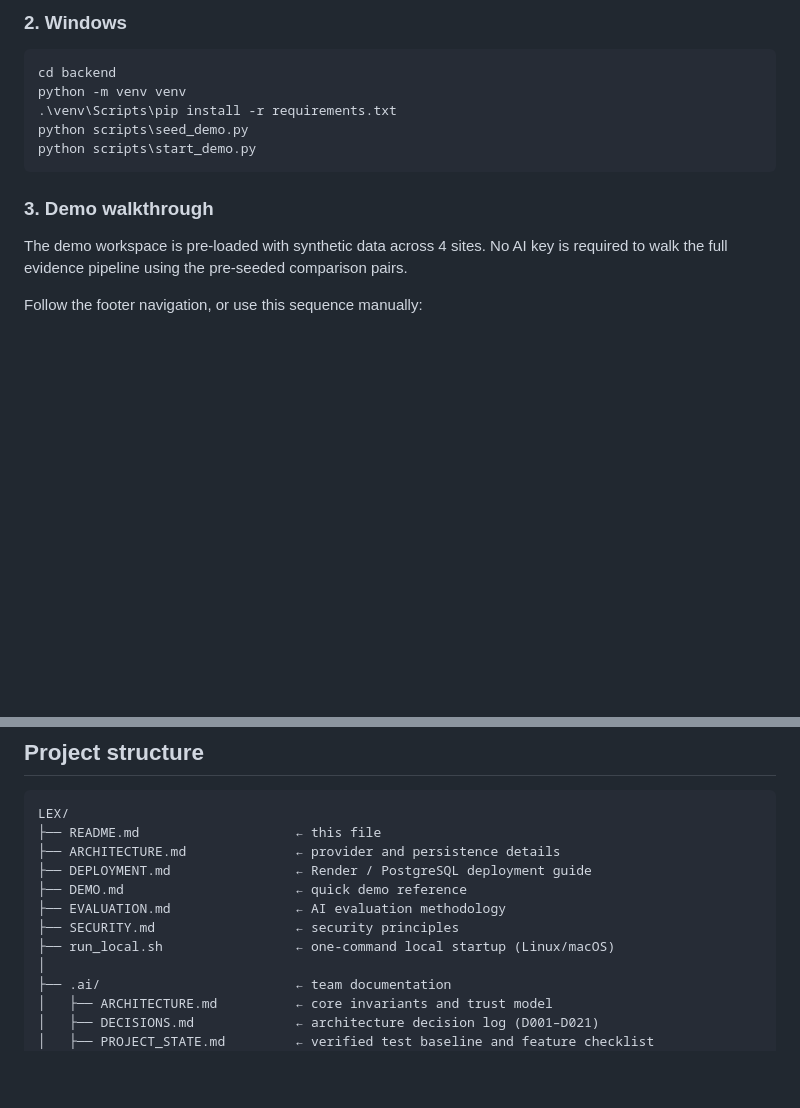
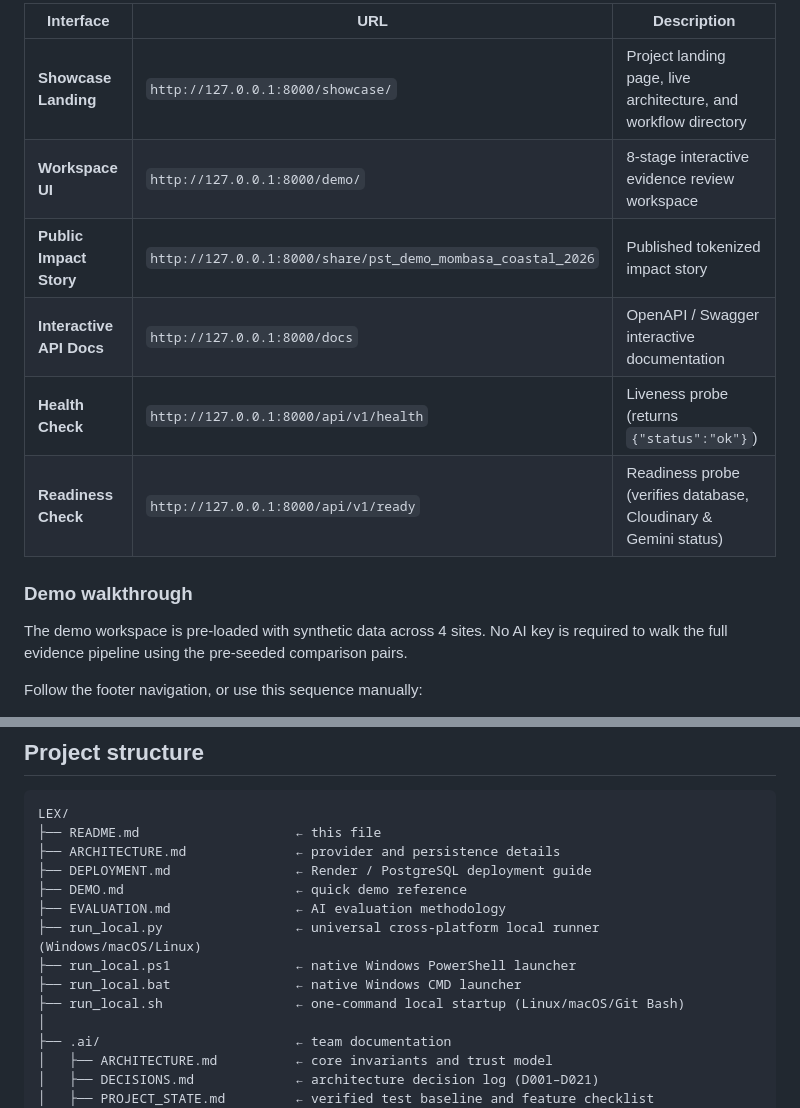
Before and after one commit to Aryanxp1/Satowa, a Markdown page: README.md, 2 parts joined by grey strips. Rendered like a GitHub page; blank space fills up the shorter version.

````diff
--- a/README.md
+++ b/README.md
@@ -263,15 +304,14 @@ Open **http://127.0.0.1:8000/demo/**
 
-### 2. Windows
+| Interface | URL | Description |
+|---|---|---|
+| **Showcase Landing** | `http://127.0.0.1:8000/showcase/` | Project landing page, live architecture, and workflow directory |
+| **Workspace UI** | `http://127.0.0.1:8000/demo/` | 8-stage interactive evidence review workspace |
+| **Public Impact Story** | `http://127.0.0.1:8000/share/pst_demo_mombasa_coastal_2026` | Published tokenized impact story |
+| **Interactive API Docs** | `http://127.0.0.1:8000/docs` | OpenAPI / Swagger interactive documentation |
+| **Health Check** | `http://127.0.0.1:8000/api/v1/health` | Liveness probe (returns `{"status":"ok"}`) |
+| **Readiness Check** | `http://127.0.0.1:8000/api/v1/ready` | Readiness probe (verifies database, Cloudinary & Gemini status) |
 
-```powershell
-cd backend
-python -m venv venv
-.\venv\Scripts\pip install -r requirements.txt
-python scripts\seed_demo.py
-python scripts\start_demo.py
-```
-
-### 3. Demo walkthrough
+### Demo walkthrough
 
 The demo workspace is pre-loaded with synthetic data across 4 sites. No AI key is required to walk the full evidence pipeline using the pre-seeded comparison pairs.
 
@@ -346,8 +386,10 @@ LEX/
 ├── DEPLOYMENT.md                ← Render / PostgreSQL deployment guide
 ├── DEMO.md                      ← quick demo reference
 ├── EVALUATION.md                ← AI evaluation methodology
-├── SECURITY.md                  ← security principles
-├── run_local.sh                 ← one-command local startup (Linux/macOS)
+├── run_local.py                 ← universal cross-platform local runner (Windows/macOS/Linux)
+├── run_local.ps1                ← native Windows PowerShell launcher
+├── run_local.bat                ← native Windows CMD launcher
+├── run_local.sh                 ← one-command local startup (Linux/macOS/Git Bash)
 │
 ├── .ai/                         ← team documentation
 │   ├── ARCHITECTURE.md          ← core invariants and trust model
````
Also changed, not shown: other parts of README.md (+45 -4 lines), docs/DEMO_RUNBOOK.md (+33 -17 lines).
